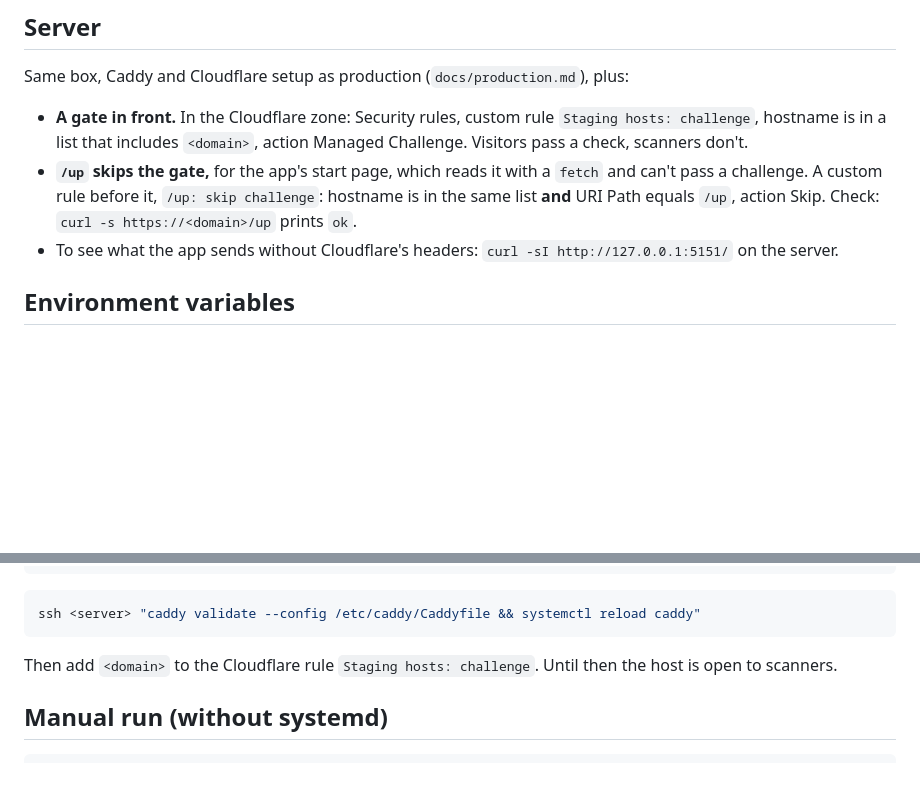
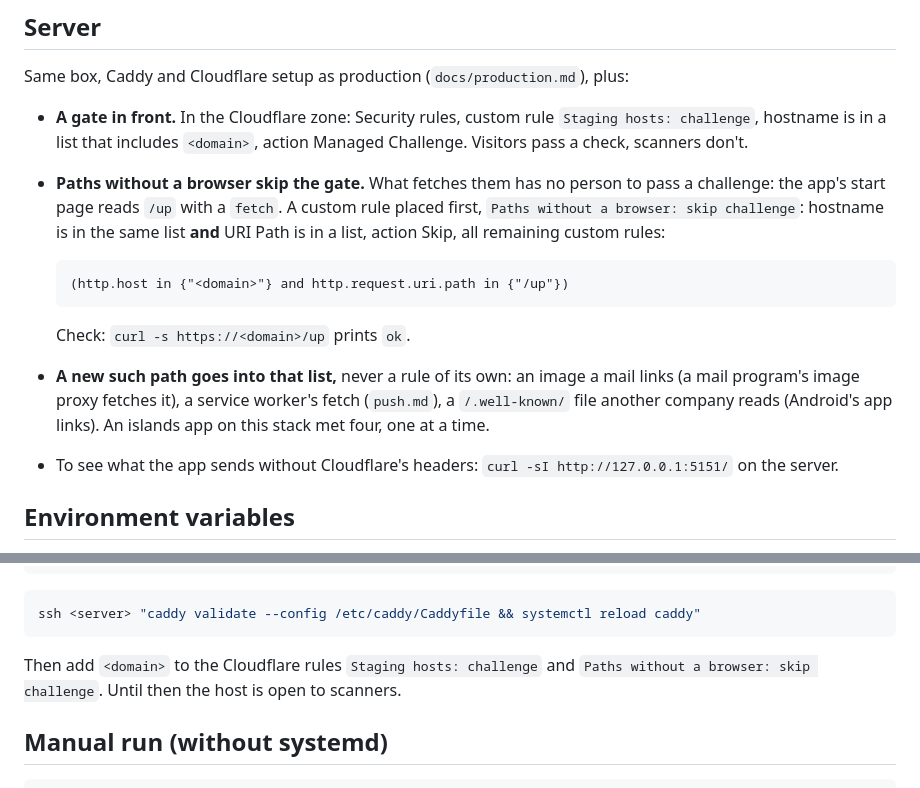
Before and after one commit to wdceng/loco-leptos-htmx-alpine-starter, a Markdown page: docs/staging.md, 2 parts joined by grey strips. Drawn GitHub-style; blank space fills up the shorter version.

````diff
--- a/docs/staging.md
+++ b/docs/staging.md
@@ -130,11 +130,22 @@ plus:
   `Staging hosts: challenge`, hostname is in a list that includes
   `<domain>`, action Managed Challenge. Visitors pass a check, scanners
   don't.
-- **`/up` skips the gate,** for the app's start page, which reads
-  it with a `fetch` and can't pass a challenge. A custom rule before it,
-  `/up: skip challenge`: hostname is in the same list **and** URI Path
-  equals `/up`, action Skip. Check: `curl -s https://<domain>/up` prints
-  `ok`.
+- **Paths without a browser skip the gate.** What fetches them has no
+  person to pass a challenge: the app's start page reads `/up` with a
+  `fetch`. A custom rule placed first, `Paths without a browser: skip
+  challenge`: hostname is in the same list **and** URI Path is in a list,
+  action Skip, all remaining custom rules:
+
+  ```
+  (http.host in {"<domain>"} and http.request.uri.path in {"/up"})
+  ```
+
+  Check: `curl -s https://<domain>/up` prints `ok`.
+- **A new such path goes into that list,** never a rule of its own: an
+  image a mail links (a mail program's image proxy fetches it), a service
+  worker's fetch (`push.md`), a `/.well-known/` file another company reads
+  (Android's app links). An islands app on this stack met four, one at a
+  time.
 - To see what the app sends without Cloudflare's headers:
   `curl -sI http://127.0.0.1:5151/` on the server.
 
@@ -289,8 +300,9 @@ ssh <server> -t "nano /etc/caddy/Caddyfile"
 ssh <server> "caddy validate --config /etc/caddy/Caddyfile && systemctl reload caddy"
 ```
 
-Then add `<domain>` to the Cloudflare rule `Staging hosts: challenge`. Until
-then the host is open to scanners.
+Then add `<domain>` to the Cloudflare rules `Staging hosts: challenge` and
+`Paths without a browser: skip challenge`. Until then the host is open to
+scanners.
 
 ## Manual run (without systemd)
 
````
Also changed, not shown: docs/dev-server.md (+11 -6 lines), docs/push.md (+19 -4 lines).
